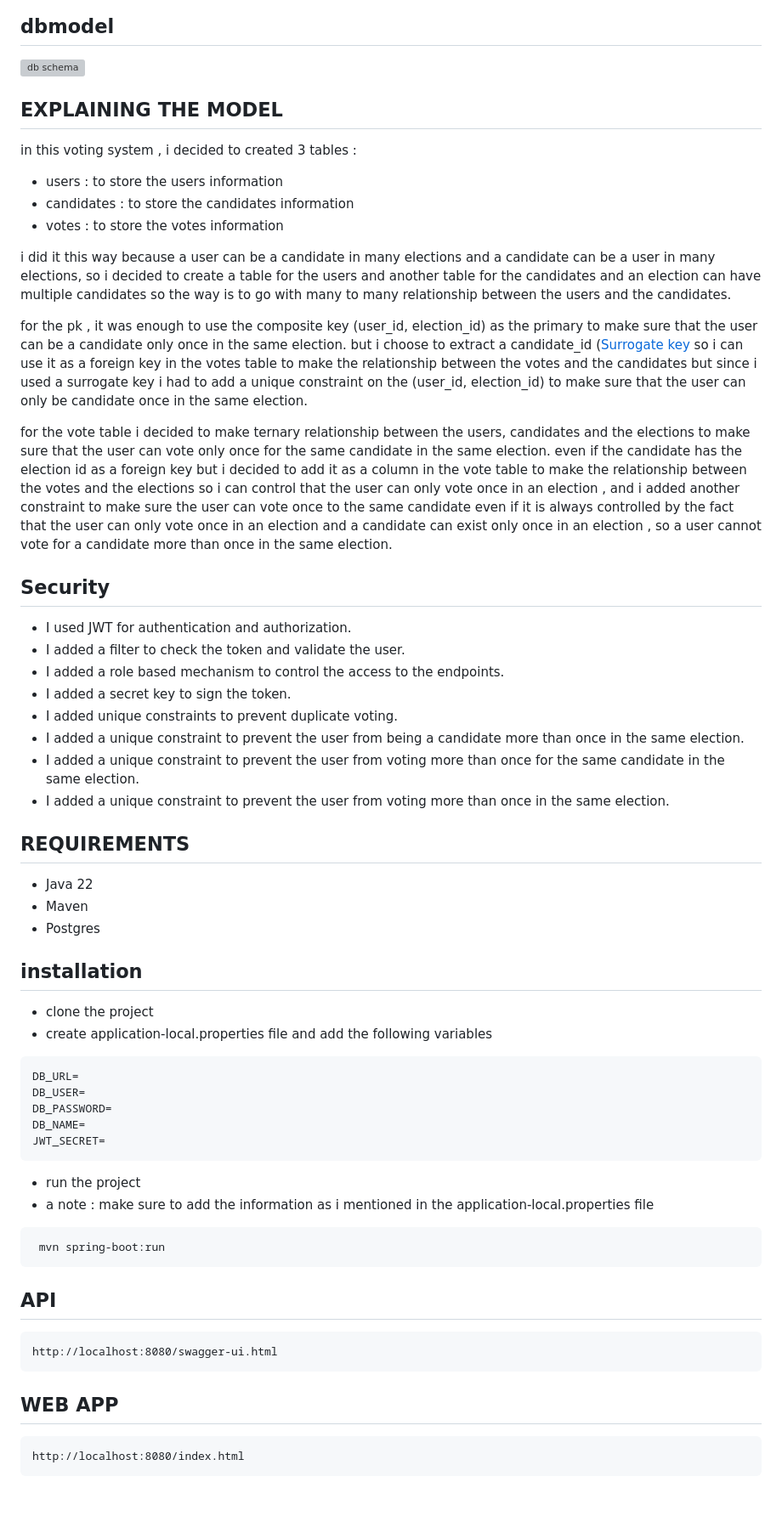
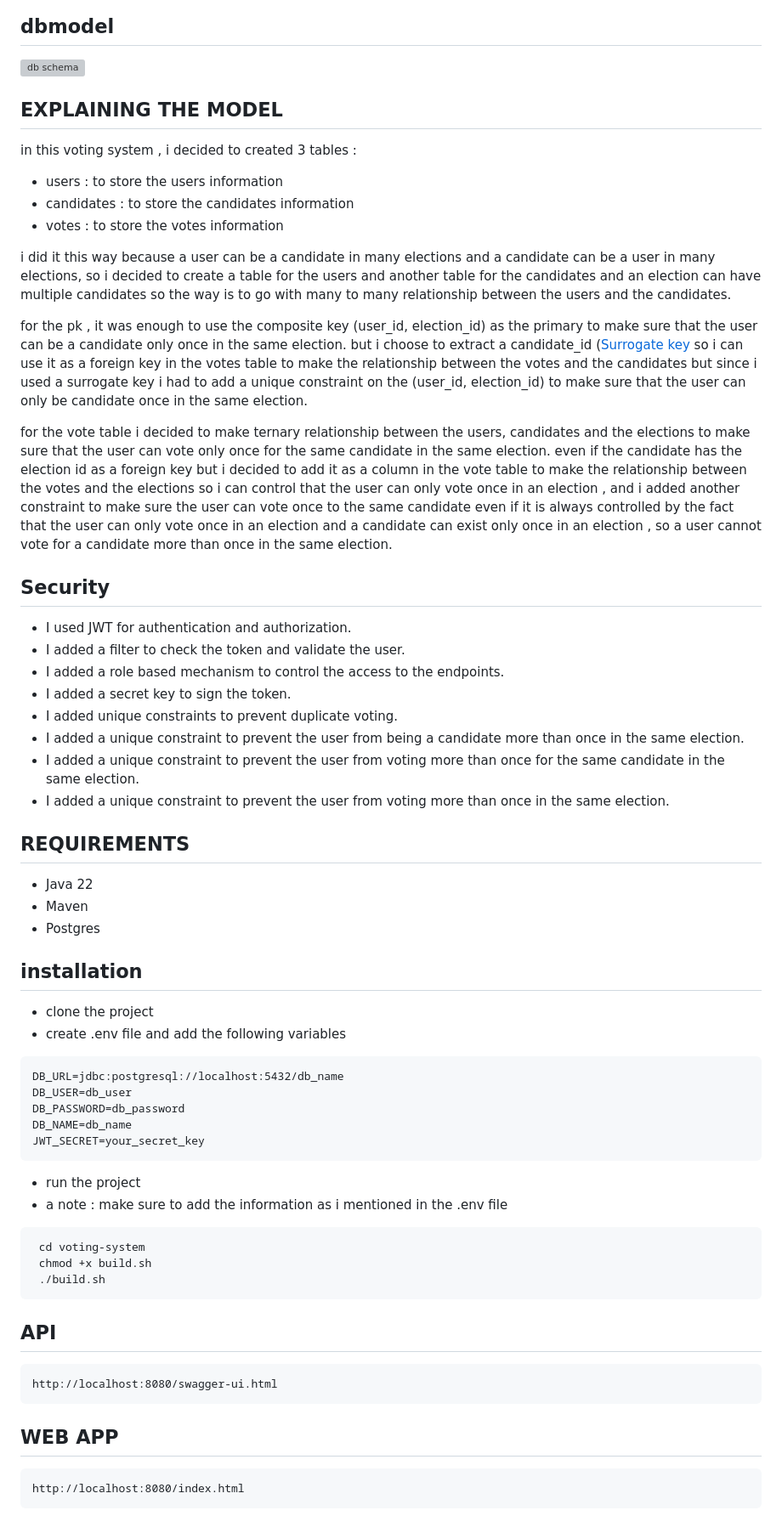
Before and after one commit to lai0xn/hollowdev, a Markdown page: README.md, the part around the change. Shown at 85% size. GitHub-like rendering; blank space fills up the shorter version; grey boxes are pictures that could not be loaded.

````diff
--- a/README.md
+++ b/README.md
@@ -16,25 +16,25 @@ a voting system where registered users can vote for their preferred candidate.
 ## dbmodel
 
 ![db schema](./voting-system/src/main/resources/dbmodel.png)
+
 ## EXPLAINING THE MODEL
 
 in this voting system , i decided to created 3 tables :
+
 - users : to store the users information
 - candidates : to store the candidates information
 - votes : to store the votes information
-
 
 i did it this way because a user can be a candidate in many elections and a candidate can be a user in many elections, so i decided to create a table for the users and another table for the candidates
 and an election can have multiple candidates so the way is to go with many to many relationship between the users and the candidates.
 
 for the pk , it was enough to use the composite key (user_id, election_id) as the primary to make sure that the user can be a candidate only once in the same election.
-but i choose to extract a candidate_id ([Surrogate key](https://en.wikipedia.org/wiki/Surrogate_key#:~:text=A%20surrogate%20key%20(or%20synthetic,natural%20(or%20business)%20key.))
-so i can use it as a foreign key in the votes table to make the relationship between the votes and the candidates but since i used a surrogate key i had to add a unique constraint on the (user_id, election_id) to make sure that the user can  only be candidate once in the same election.
+but i choose to extract a candidate_id ([Surrogate key](<https://en.wikipedia.org/wiki/Surrogate_key#:~:text=A%20surrogate%20key%20(or%20synthetic,natural%20(or%20business)%20key.)>)
+so i can use it as a foreign key in the votes table to make the relationship between the votes and the candidates but since i used a surrogate key i had to add a unique constraint on the (user_id, election_id) to make sure that the user can only be candidate once in the same election.
 
 for the vote table i decided to make ternary relationship between the users, candidates and the elections to make sure that the user can vote only once for the same candidate in the same election.
 even if the candidate has the election id as a foreign key but i decided to add it as a column in the vote table to make the relationship between the votes and the elections so i can control that the user can only vote once
 in an election , and i added another constraint to make sure the user can vote once to the same candidate even if it is always controlled by the fact that the user can only vote once in an election and a candidate can exist only once in an election , so a user cannot vote for a candidate more than once in the same election.
-
 
 ## Security
 
@@ -47,7 +47,6 @@ in an election , and i added another constraint to make sure the user can vote o
 - I added a unique constraint to prevent the user from voting more than once for the same candidate in the same election.
 - I added a unique constraint to prevent the user from voting more than once in the same election.
 
-
 ## REQUIREMENTS
 
 - Java 22
@@ -57,20 +56,23 @@ in an election , and i added another constraint to make sure the user can vote o
 ## installation
 
 - clone the project
-- create application-local.properties file and add the following variables
+- create .env file and add the following variables
 
 ```
-DB_URL=
-DB_USER=
-DB_PASSWORD=
-DB_NAME=
-JWT_SECRET=
+DB_URL=jdbc:postgresql://localhost:5432/db_name
+DB_USER=db_user
+DB_PASSWORD=db_password
+DB_NAME=db_name
+JWT_SECRET=your_secret_key
 ```
 
 - run the project
-- a note : make sure to add the information as i mentioned in the application-local.properties file
+- a note : make sure to add the information as i mentioned in the .env file
+
 ```
- mvn spring-boot:run
+ cd voting-system
+ chmod +x build.sh
+ ./build.sh
 ```
 
 ## API
@@ -80,6 +82,7 @@ http://localhost:8080/swagger-ui.html
 ```
 
 ## WEB APP
+
 ```
 http://localhost:8080/index.html
 ```
````
